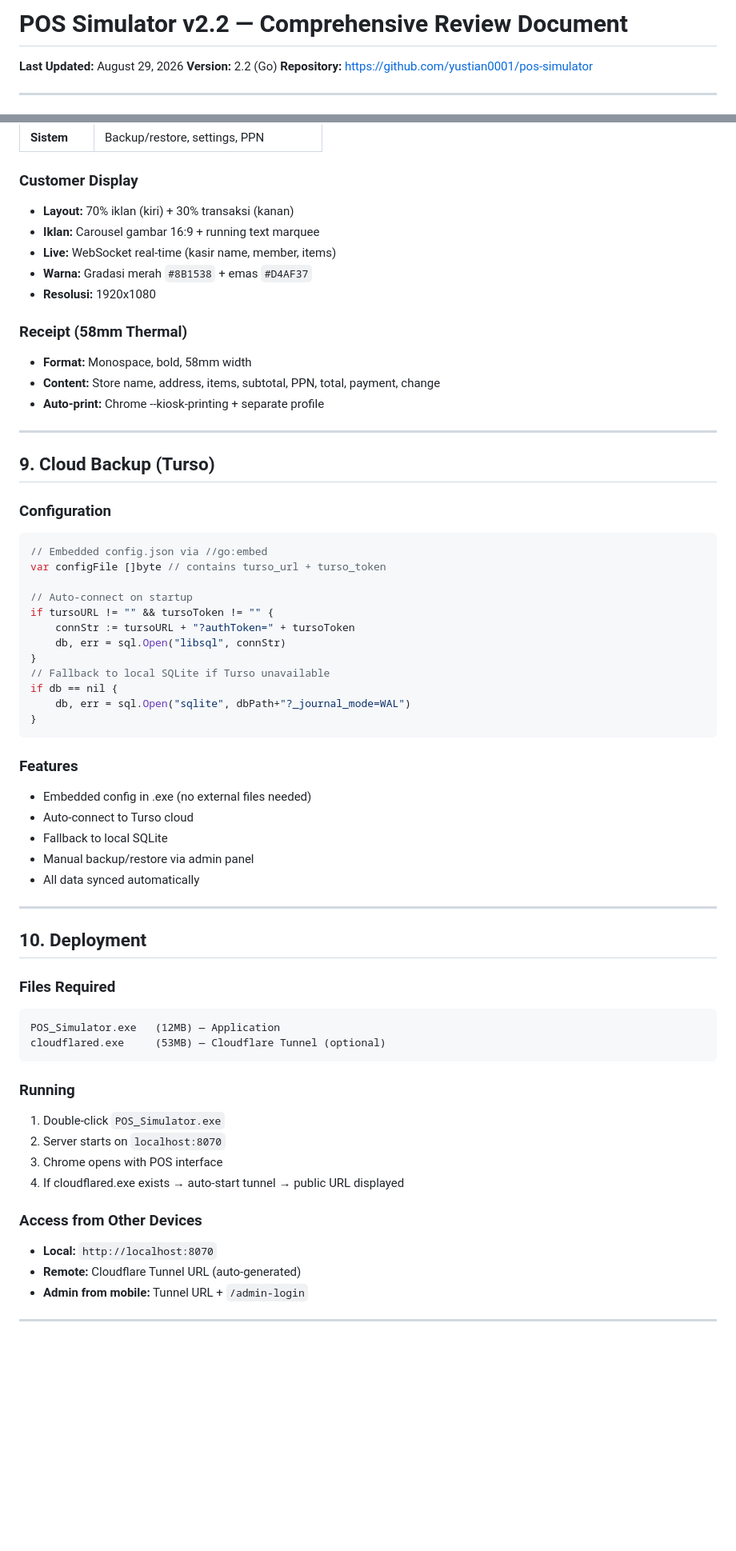
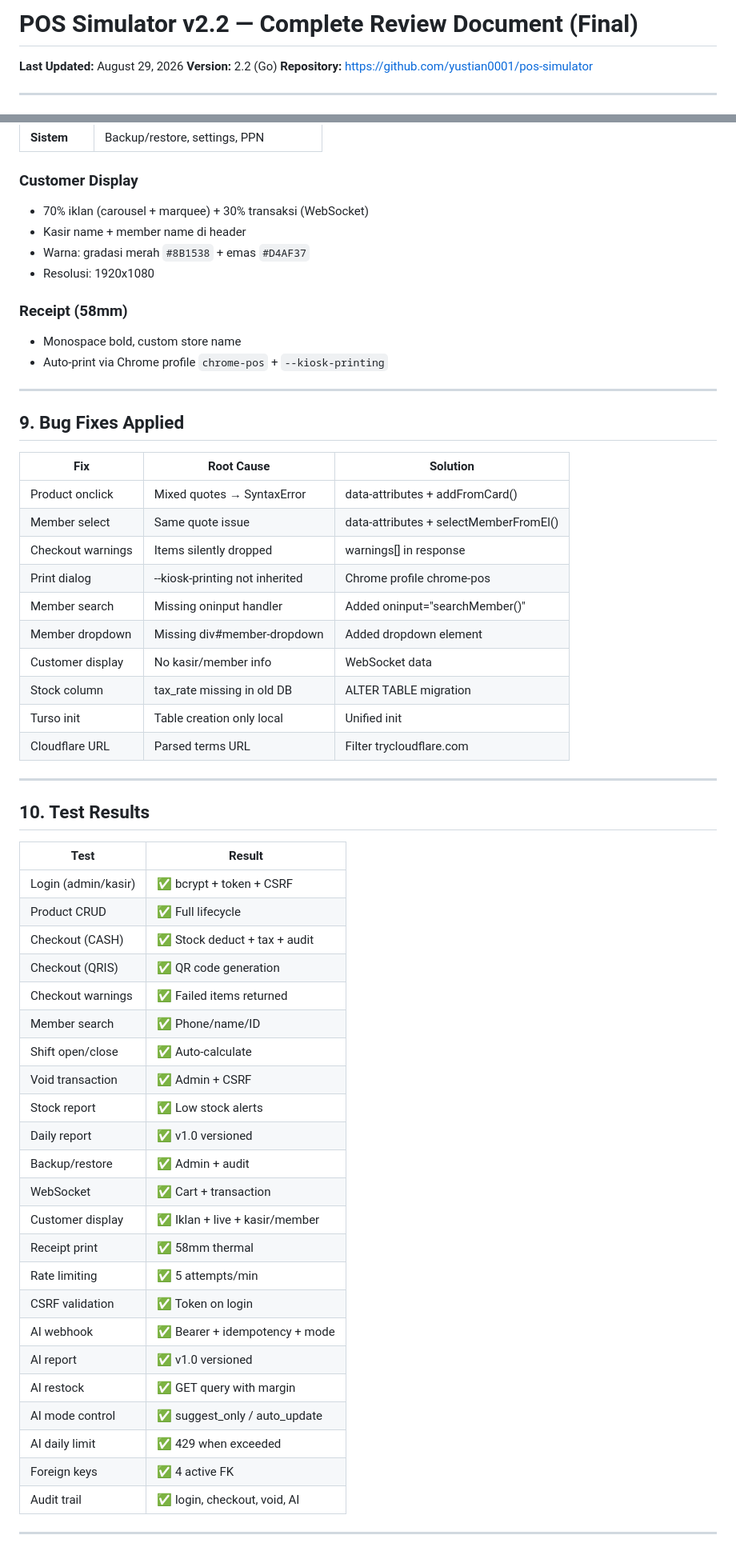
Before and after one commit to yustian0001/pos-simulator, a Markdown page: POS_SIMULATOR_REVIEW.md, 2 parts joined by grey strips. Shown at 80% size. Rendered like a GitHub page; blank space fills up the shorter version.

Commit message:
Update review doc v2: AI mode, versioned contracts, restock GET, 23 tests

````diff
--- a/POS_SIMULATOR_REVIEW.md
+++ b/POS_SIMULATOR_REVIEW.md
@@ -1,4 +1,4 @@
-# POS Simulator v2.2 — Comprehensive Review Document
+# POS Simulator v2.2 — Complete Review Document (Final)
 
 **Last Updated:** August 29, 2026
 **Version:** 2.2 (Go)
@@ -464,64 +462,61 @@ GET/PUT /api/ai/settings
 | **Sistem** | Backup/restore, settings, PPN |
 
 ### Customer Display
-- **Layout:** 70% iklan (kiri) + 30% transaksi (kanan)
-- **Iklan:** Carousel gambar 16:9 + running text marquee
-- **Live:** WebSocket real-time (kasir name, member, items)
-- **Warna:** Gradasi merah `#8B1538` + emas `#D4AF37`
-- **Resolusi:** 1920x1080
+- 70% iklan (carousel + marquee) + 30% transaksi (WebSocket)
+- Kasir name + member name di header
+- Warna: gradasi merah `#8B1538` + emas `#D4AF37`
+- Resolusi: 1920x1080
 
-### Receipt (58mm Thermal)
-- **Format:** Monospace, bold, 58mm width
-- **Content:** Store name, address, items, subtotal, PPN, total, payment, change
-- **Auto-print:** Chrome --kiosk-printing + separate profile
+### Receipt (58mm)
+- Monospace bold, custom store name
+- Auto-print via Chrome profile `chrome-pos` + `--kiosk-printing`
 
 ---
 
-## 9. Cloud Backup (Turso)
+## 9. Bug Fixes Applied
 
-### Configuration
-```go
-// Embedded config.json via //go:embed
-var configFile []byte // contains turso_url + turso_token
-
-// Auto-connect on startup
-if tursoURL != "" && tursoToken != "" {
-    connStr := tursoURL + "?authToken=" + tursoToken
-    db, err = sql.Open("libsql", connStr)
-}
-// Fallback to local SQLite if Turso unavailable
-if db == nil {
-    db, err = sql.Open("sqlite", dbPath+"?_journal_mode=WAL")
-}
-```
-
-### Features
-- Embedded config in .exe (no external files needed)
-- Auto-connect to Turso cloud
-- Fallback to local SQLite
-- Manual backup/restore via admin panel
-- All data synced automatically
+| Fix | Root Cause | Solution |
+|-----|-----------|----------|
+| Product onclick | Mixed quotes → SyntaxError | data-attributes + addFromCard() |
+| Member select | Same quote issue | data-attributes + selectMemberFromEl() |
+| Checkout warnings | Items silently dropped | warnings[] in response |
+| Print dialog | --kiosk-printing not inherited | Chrome profile chrome-pos |
+| Member search | Missing oninput handler | Added oninput="searchMember()" |
+| Member dropdown | Missing div#member-dropdown | Added dropdown element |
+| Customer display | No kasir/member info | WebSocket data |
+| Stock column | tax_rate missing in old DB | ALTER TABLE migration |
+| Turso init | Table creation only local | Unified init |
+| Cloudflare URL | Parsed terms URL | Filter trycloudflare.com |
 
 ---
 
-## 10. Deployment
+## 10. Test Results
 
-### Files Required
-```
-POS_Simulator.exe   (12MB) — Application
-cloudflared.exe     (53MB) — Cloudflare Tunnel (optional)
-```
-
-### Running
-1. Double-click `POS_Simulator.exe`
-2. Server starts on `localhost:8070`
-3. Chrome opens with POS interface
-4. If cloudflared.exe exists → auto-start tunnel → public URL displayed
-
-### Access from Other Devices
-- **Local:** `http://localhost:8070`
-- **Remote:** Cloudflare Tunnel URL (auto-generated)
-- **Admin from mobile:** Tunnel URL + `/admin-login`
+| Test | Result |
+|------|--------|
+| Login (admin/kasir) | ✅ bcrypt + token + CSRF |
+| Product CRUD | ✅ Full lifecycle |
+| Checkout (CASH) | ✅ Stock deduct + tax + audit |
+| Checkout (QRIS) | ✅ QR code generation |
+| Checkout warnings | ✅ Failed items returned |
+| Member search | ✅ Phone/name/ID |
+| Shift open/close | ✅ Auto-calculate |
+| Void transaction | ✅ Admin + CSRF |
+| Stock report | ✅ Low stock alerts |
+| Daily report | ✅ v1.0 versioned |
+| Backup/restore | ✅ Admin + audit |
+| WebSocket | ✅ Cart + transaction |
+| Customer display | ✅ Iklan + live + kasir/member |
+| Receipt print | ✅ 58mm thermal |
+| Rate limiting | ✅ 5 attempts/min |
+| CSRF validation | ✅ Token on login |
+| AI webhook | ✅ Bearer + idempotency + mode |
+| AI report | ✅ v1.0 versioned |
+| AI restock | ✅ GET query with margin |
+| AI mode control | ✅ suggest_only / auto_update |
+| AI daily limit | ✅ 429 when exceeded |
+| Foreign keys | ✅ 4 active FK |
+| Audit trail | ✅ login, checkout, void, AI |
 
 ---
 
````
Also changed, not shown: other parts of POS_SIMULATOR_REVIEW.md (+213 -244 lines).
